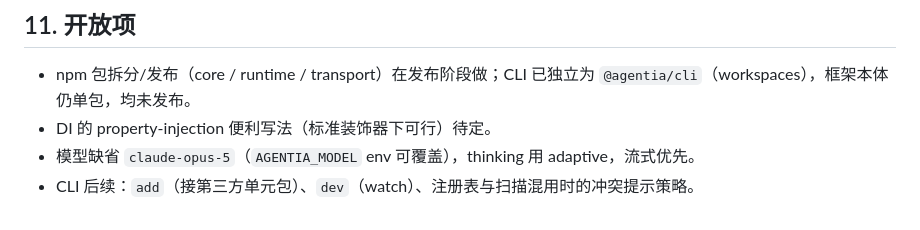
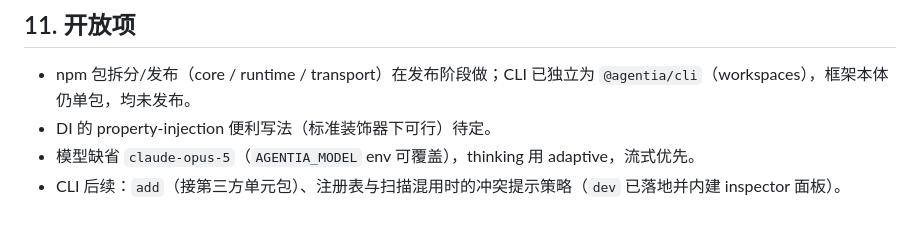
Before and after one commit to retrychx/agentia, a Markdown page: docs/spec.md, the part around the change. Rendered like a GitHub page.

```diff
--- a/docs/spec.md
+++ b/docs/spec.md
@@ -175,4 +175,4 @@ Agent 服务靠**事后**调试，trace 是调试表面 + 审计记录（对话
 - npm 包拆分/发布（core / runtime / transport）在发布阶段做；CLI 已独立为 `@agentia/cli`（workspaces），框架本体仍单包，均未发布。
 - DI 的 property-injection 便利写法（标准装饰器下可行）待定。
 - 模型缺省 `claude-opus-5`（`AGENTIA_MODEL` env 可覆盖），thinking 用 adaptive，流式优先。
-- CLI 后续：`add`（接第三方单元包）、`dev`（watch）、注册表与扫描混用时的冲突提示策略。
+- CLI 后续：`add`（接第三方单元包）、注册表与扫描混用时的冲突提示策略（`dev` 已落地并内建 inspector 面板）。
```
Also changed, not shown: docs/roadmap.md (+13 -5 lines).
